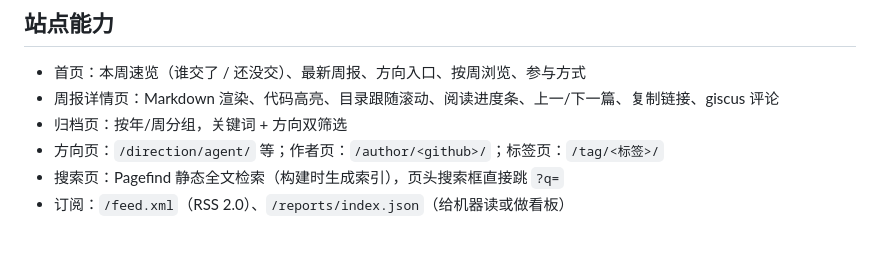
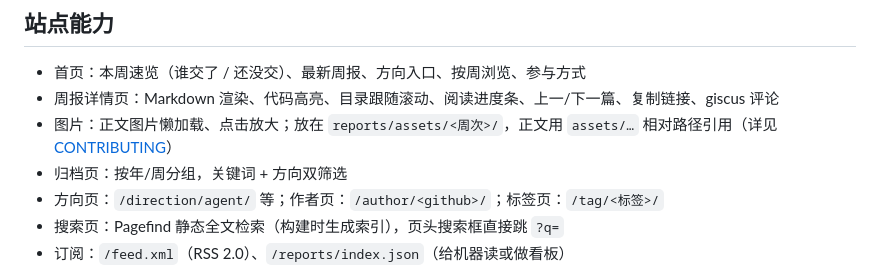
Before and after one commit to Yang-Shuai666/Physics-AI-Forum, a Markdown page: README.md, the part around the change. Drawn GitHub-style; blank space fills up the shorter version.

Commit message:
feat: 周报图片支持（assets 约定 + 懒加载 + 点击放大 + CI 校验）

```diff
--- a/README.md
+++ b/README.md
@@ -42,6 +42,7 @@ tags: [评测, benchmark]
 
 - 首页：本周速览（谁交了 / 还没交）、最新周报、方向入口、按周浏览、参与方式
 - 周报详情页：Markdown 渲染、代码高亮、目录跟随滚动、阅读进度条、上一/下一篇、复制链接、giscus 评论
+- 图片：正文图片懒加载、点击放大；放在 `reports/assets/<周次>/`，正文用 `assets/…` 相对路径引用（详见 [CONTRIBUTING](./CONTRIBUTING.md#35-怎么加图片)）
 - 归档页：按年/周分组，关键词 + 方向双筛选
 - 方向页：`/direction/agent/` 等；作者页：`/author/<github>/`；标签页：`/tag/<标签>/`
 - 搜索页：Pagefind 静态全文检索（构建时生成索引），页头搜索框直接跳 `?q=`
```
Also changed, not shown: CONTRIBUTING.md (+42 -1 lines), reports/2026-W43-team-learning.md (+4 -0 lines), reports/assets/README.md (added, +34 -0 lines), reports/assets/2026-W43/directions.png (added), 5 other files.
